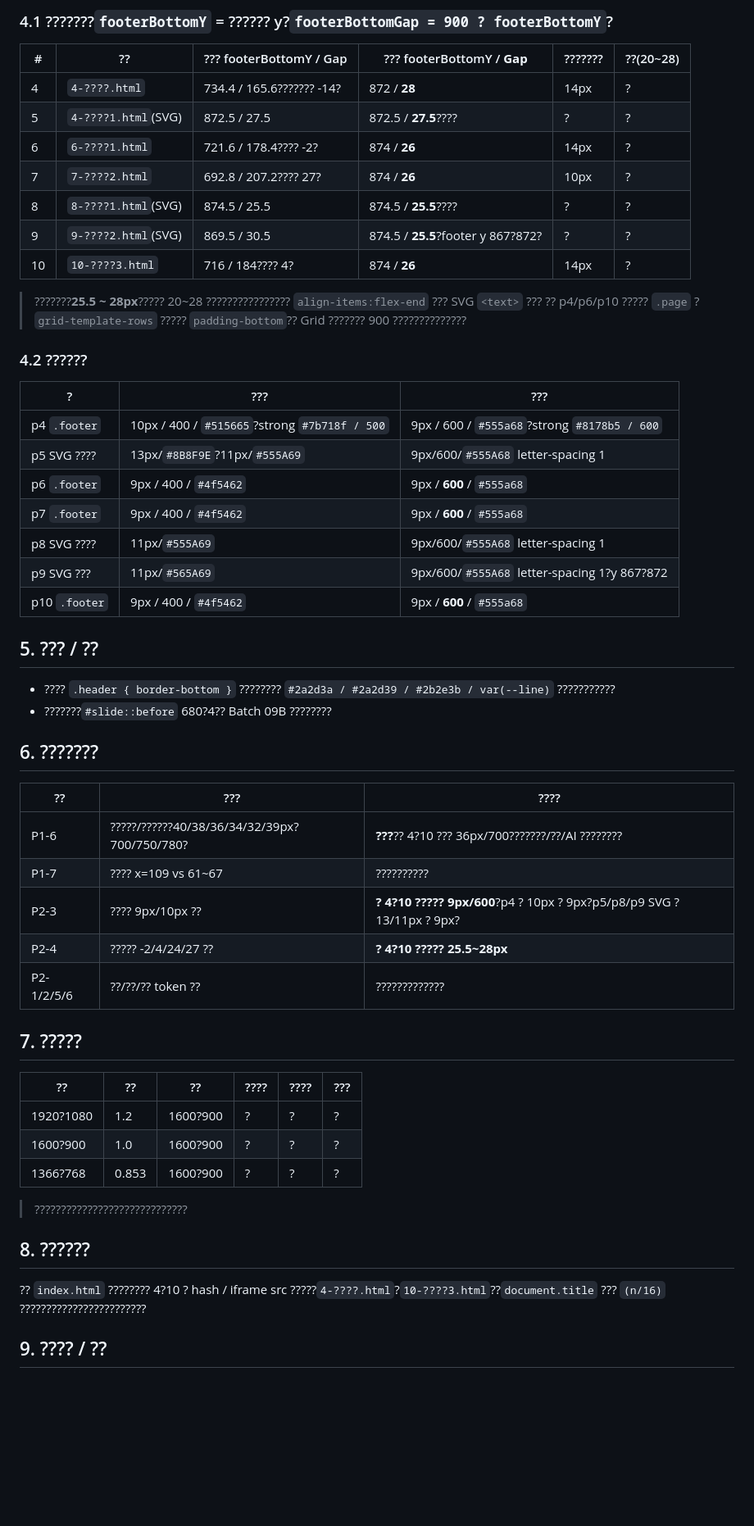
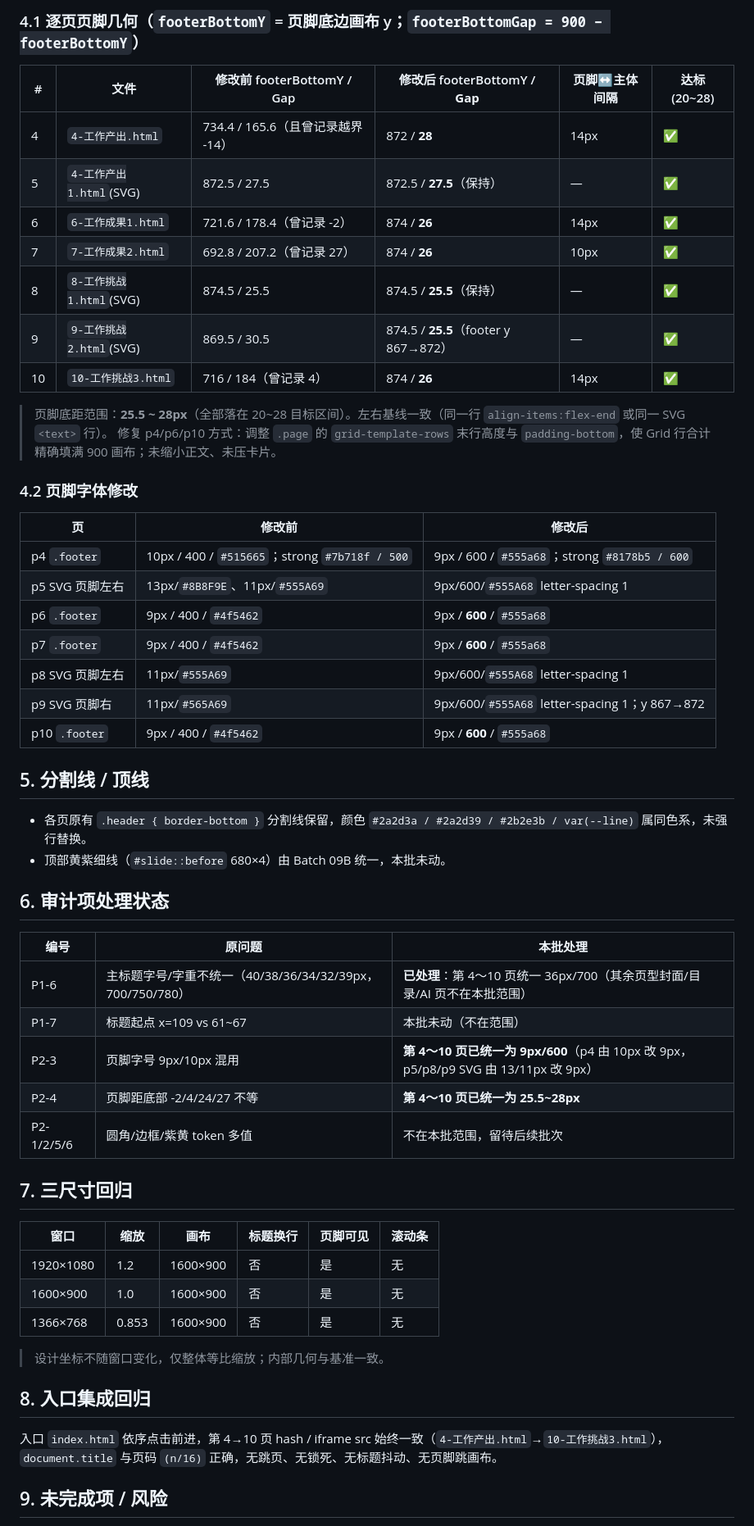
Before and after one commit to drawn1234/PPT, a Markdown page: STYLE_AUDIT.md, the part around one of its changes. Shown at 82% size. GitHub-like rendering; blank space fills up the shorter version.

Commit message:
docs: repair batch 10a report encoding

```diff
--- a/STYLE_AUDIT.md
+++ b/STYLE_AUDIT.md
@@ -418,59 +418,59 @@
 
-### 4.1 ???????`footerBottomY` = ?????? y?`footerBottomGap = 900 ? footerBottomY`?
+### 4.1 逐页页脚几何（`footerBottomY` = 页脚底边画布 y；`footerBottomGap = 900 − footerBottomY`）
 
-| # | ?? | ??? footerBottomY / Gap | ??? footerBottomY / **Gap** | ??????? | ??(20~28) |
+| # | 文件 | 修改前 footerBottomY / Gap | 修改后 footerBottomY / **Gap** | 页脚↔主体间隔 | 达标(20~28) |
 |---|---|---|---|---|---|
-| 4 | `4-????.html` | 734.4 / 165.6??????? -14? | 872 / **28** | 14px | ? |
-| 5 | `4-????1.html`(SVG) | 872.5 / 27.5 | 872.5 / **27.5**???? | ? | ? |
-| 6 | `6-????1.html` | 721.6 / 178.4???? -2? | 874 / **26** | 14px | ? |
-| 7 | `7-????2.html` | 692.8 / 207.2???? 27? | 874 / **26** | 10px | ? |
-| 8 | `8-????1.html`(SVG) | 874.5 / 25.5 | 874.5 / **25.5**???? | ? | ? |
-| 9 | `9-????2.html`(SVG) | 869.5 / 30.5 | 874.5 / **25.5**?footer y 867?872? | ? | ? |
-| 10 | `10-????3.html` | 716 / 184???? 4? | 874 / **26** | 14px | ? |
+| 4 | `4-工作产出.html` | 734.4 / 165.6（且曾记录越界 -14） | 872 / **28** | 14px | ✅ |
+| 5 | `4-工作产出1.html`(SVG) | 872.5 / 27.5 | 872.5 / **27.5**（保持） | — | ✅ |
+| 6 | `6-工作成果1.html` | 721.6 / 178.4（曾记录 -2） | 874 / **26** | 14px | ✅ |
+| 7 | `7-工作成果2.html` | 692.8 / 207.2（曾记录 27） | 874 / **26** | 10px | ✅ |
+| 8 | `8-工作挑战1.html`(SVG) | 874.5 / 25.5 | 874.5 / **25.5**（保持） | — | ✅ |
+| 9 | `9-工作挑战2.html`(SVG) | 869.5 / 30.5 | 874.5 / **25.5**（footer y 867→872） | — | ✅ |
+| 10 | `10-工作挑战3.html` | 716 / 184（曾记录 4） | 874 / **26** | 14px | ✅ |
 
-> ???????**25.5 ~ 28px**????? 20~28 ???????????????? `align-items:flex-end` ??? SVG `<text>` ???
-> ?? p4/p6/p10 ????? `.page` ? `grid-template-rows` ????? `padding-bottom`?? Grid ??????? 900 ??????????????
+> 页脚底距范围：**25.5 ~ 28px**（全部落在 20~28 目标区间）。左右基线一致（同一行 `align-items:flex-end` 或同一 SVG `<text>` 行）。
+> 修复 p4/p6/p10 方式：调整 `.page` 的 `grid-template-rows` 末行高度与 `padding-bottom`，使 Grid 行合计精确填满 900 画布；未缩小正文、未压卡片。
 
-### 4.2 ??????
+### 4.2 页脚字体修改
 
-| ? | ??? | ??? |
+| 页 | 修改前 | 修改后 |
 |---|---|---|
-| p4 `.footer` | 10px / 400 / `#515665`?strong `#7b718f / 500` | 9px / 600 / `#555a68`?strong `#8178b5 / 600` |
-| p5 SVG ???? | 13px/`#8B8F9E`?11px/`#555A69` | 9px/600/`#555A68` letter-spacing 1 |
+| p4 `.footer` | 10px / 400 / `#515665`；strong `#7b718f / 500` | 9px / 600 / `#555a68`；strong `#8178b5 / 600` |
+| p5 SVG 页脚左右 | 13px/`#8B8F9E`、11px/`#555A69` | 9px/600/`#555A68` letter-spacing 1 |
 | p6 `.footer` | 9px / 400 / `#4f5462` | 9px / **600** / `#555a68` |
 | p7 `.footer` | 9px / 400 / `#4f5462` | 9px / **600** / `#555a68` |
-| p8 SVG ???? | 11px/`#555A69` | 9px/600/`#555A68` letter-spacing 1 |
-| p9 SVG ??? | 11px/`#565A69` | 9px/600/`#555A68` letter-spacing 1?y 867?872 |
+| p8 SVG 页脚左右 | 11px/`#555A69` | 9px/600/`#555A68` letter-spacing 1 |
+| p9 SVG 页脚右 | 11px/`#565A69` | 9px/600/`#555A68` letter-spacing 1；y 867→872 |
 | p10 `.footer` | 9px / 400 / `#4f5462` | 9px / **600** / `#555a68` |
 
-## 5. ??? / ??
+## 5. 分割线 / 顶线
 
-- ???? `.header { border-bottom }` ???????? `#2a2d3a / #2a2d39 / #2b2e3b / var(--line)` ???????????
-- ???????`#slide::before` 680?4?? Batch 09B ????????
+- 各页原有 `.header { border-bottom }` 分割线保留，颜色 `#2a2d3a / #2a2d39 / #2b2e3b / var(--line)` 属同色系，未强行替换。
+- 顶部黄紫细线（`#slide::before` 680×4）由 Batch 09B 统一，本批未动。
 
-## 6. ???????
+## 6. 审计项处理状态
 
-| ?? | ??? | ???? |
+| 编号 | 原问题 | 本批处理 |
 |---|---|---|
-| P1-6 | ?????/??????40/38/36/34/32/39px?700/750/780? | **???**?? 4?10 ??? 36px/700???????/??/AI ???????? |
-| P1-7 | ???? x=109 vs 61~67 | ?????????? |
-| P2-3 | ???? 9px/10px ?? | **? 4?10 ????? 9px/600**?p4 ? 10px ? 9px?p5/p8/p9 SVG ? 13/11px ? 9px? |
-| P2-4 | ????? -2/4/24/27 ?? | **? 4?10 ????? 25.5~28px** |
-| P2-1/2/5/6 | ??/??/?? token ?? | ????????????? |
+| P1-6 | 主标题字号/字重不统一（40/38/36/34/32/39px，700/750/780） | **已处理**：第 4～10 页统一 36px/700（其余页型封面/目录/AI 页不在本批范围） |
+| P1-7 | 标题起点 x=109 vs 61~67 | 本批未动（不在范围） |
+| P2-3 | 页脚字号 9px/10px 混用 | **第 4～10 页已统一为 9px/600**（p4 由 10px 改 9px，p5/p8/p9 SVG 由 13/11px 改 9px） |
+| P2-4 | 页脚距底部 -2/4/24/27 不等 | **第 4～10 页已统一为 25.5~28px** |
+| P2-1/2/5/6 | 圆角/边框/紫黄 token 多值 | 不在本批范围，留待后续批次 |
 
-## 7. ?????
+## 7. 三尺寸回归
 
-| ?? | ?? | ?? | ???? | ???? | ??? |
+| 窗口 | 缩放 | 画布 | 标题换行 | 页脚可见 | 滚动条 |
 |---|---|---|---|---|---|
-| 1920?1080 | 1.2 | 1600?900 | ? | ? | ? |
-| 1600?900 | 1.0 | 1600?900 | ? | ? | ? |
-| 1366?768 | 0.853 | 1600?900 | ? | ? | ? |
+| 1920×1080 | 1.2 | 1600×900 | 否 | 是 | 无 |
+| 1600×900 | 1.0 | 1600×900 | 否 | 是 | 无 |
+| 1366×768 | 0.853 | 1600×900 | 否 | 是 | 无 |
 
-> ?????????????????????????????
+> 设计坐标不随窗口变化，仅整体等比缩放；内部几何与基准一致。
 
-## 8. ??????
+## 8. 入口集成回归
 
-?? `index.html` ???????? 4?10 ? hash / iframe src ?????`4-????.html`?`10-????3.html`??`document.title` ??? `(n/16)` ????????????????????????
+入口 `index.html` 依序点击前进，第 4→10 页 hash / iframe src 始终一致（`4-工作产出.html`→`10-工作挑战3.html`），`document.title` 与页码 `(n/16)` 正确，无跳页、无锁死、无标题抖动、无页脚跳画布。
 
-## 9. ???? / ??
+## 9. 未完成项 / 风险
 
```
Also changed, not shown: other parts of STYLE_AUDIT.md (+35 -35 lines), CODEX_REPORT.md (+51 -52 lines).
